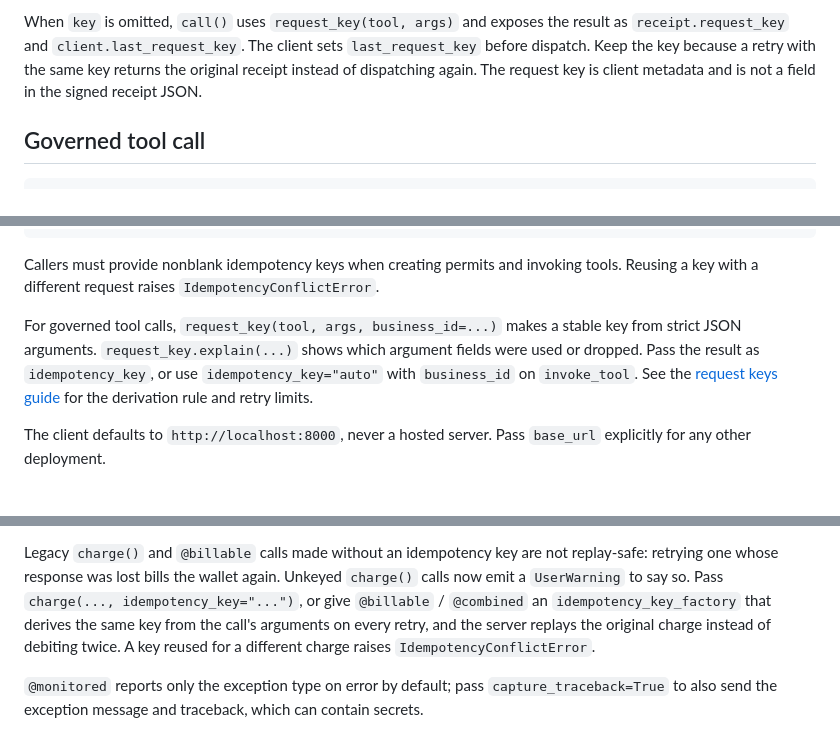
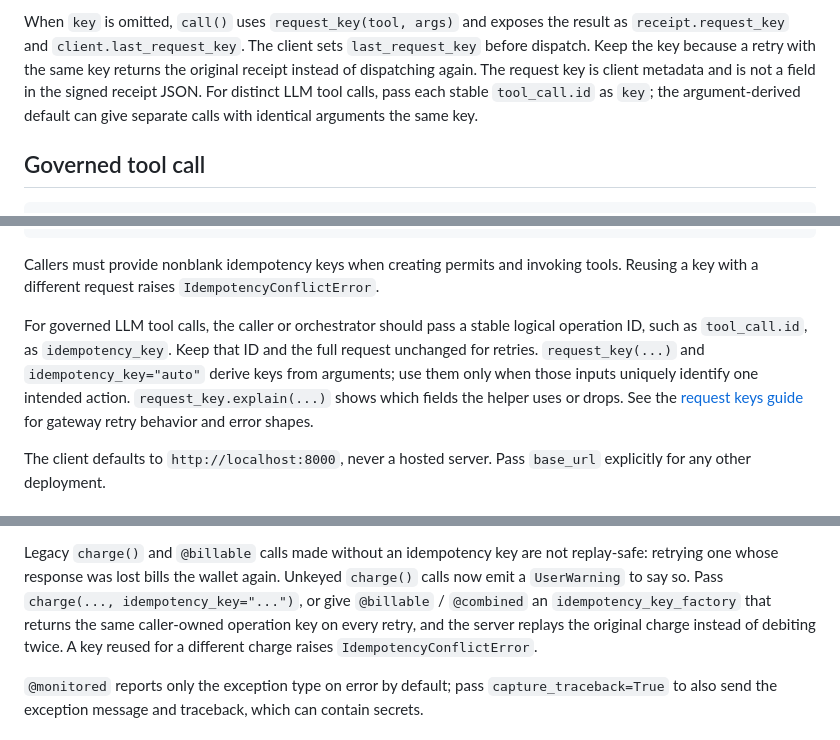
Before and after one commit to agentmiddleware/agent-middleware, a Markdown page: sdk/python/README.md, 3 parts joined by grey strips. Rendered like a GitHub page.

Commit message:
docs: caller-owned idempotency keys (tool_call.id) and replay behavior (#209)
* docs: clarify caller-owned idempotency keys and replay behavior

Signed-off-by: Christopher <131207452+PetrefiedThunder@users.noreply.github.com>

* docs: clarify SDK key trimming and legacy MCP auto keys

Signed-off-by: Christopher <131207452+PetrefiedThunder@users.noreply.github.com>

---------

Signed-off-by: Christopher <131207452+PetrefiedThunder@users.noreply.github.com>

```diff
--- a/sdk/python/README.md
+++ b/sdk/python/README.md
@@ -111,6 +111,9 @@ result as `receipt.request_key` and `client.last_request_key`. The client sets
 `last_request_key` before dispatch. Keep the key because
 a retry with the same key returns the original receipt instead of dispatching again.
 The request key is client metadata and is not a field in the signed receipt JSON.
+For distinct LLM tool calls, pass each stable `tool_call.id` as `key`; the
+argument-derived default can give separate calls with identical arguments
+the same key.
 
 ## Governed tool call
 
@@ -163,12 +166,14 @@ Callers must provide nonblank idempotency keys when creating permits and
 invoking tools. Reusing a key with a different request raises
 `IdempotencyConflictError`.
 
-For governed tool calls, `request_key(tool, args, business_id=...)` makes a
-stable key from strict JSON arguments. `request_key.explain(...)` shows which
-argument fields were used or dropped. Pass the result as `idempotency_key`,
-or use `idempotency_key="auto"` with `business_id` on `invoke_tool`. See the
-[request keys guide](../../gateway/docs/concepts/request-keys.md) for the
-derivation rule and retry limits.
+For governed LLM tool calls, the caller or orchestrator should pass a stable
+logical operation ID, such as `tool_call.id`, as `idempotency_key`. Keep that
+ID and the full request unchanged for retries. `request_key(...)` and
+`idempotency_key="auto"` derive keys from arguments;
+use them only when those inputs uniquely identify one intended action.
+`request_key.explain(...)` shows which fields the helper uses or drops. See
+the [request keys guide](../../gateway/docs/concepts/request-keys.md) for
+gateway retry behavior and error shapes.
 
 The client defaults to `http://localhost:8000`, never a hosted server.
 Pass `base_url` explicitly for any other deployment.
@@ -300,8 +305,8 @@ Legacy `charge()` and `@billable` calls made without an idempotency key are
 not replay-safe: retrying one whose response was lost bills the wallet again.
 Unkeyed `charge()` calls now emit a `UserWarning` to say so.
 Pass `charge(..., idempotency_key="...")`, or give `@billable` /
-`@combined` an `idempotency_key_factory` that derives the same key from the
-call's arguments on every retry, and the server replays the original charge
+`@combined` an `idempotency_key_factory` that returns the same caller-owned
+operation key on every retry, and the server replays the original charge
 instead of debiting twice. A key reused for a different charge raises
 `IdempotencyConflictError`.
 
```
Also changed, not shown: 1 other file.
